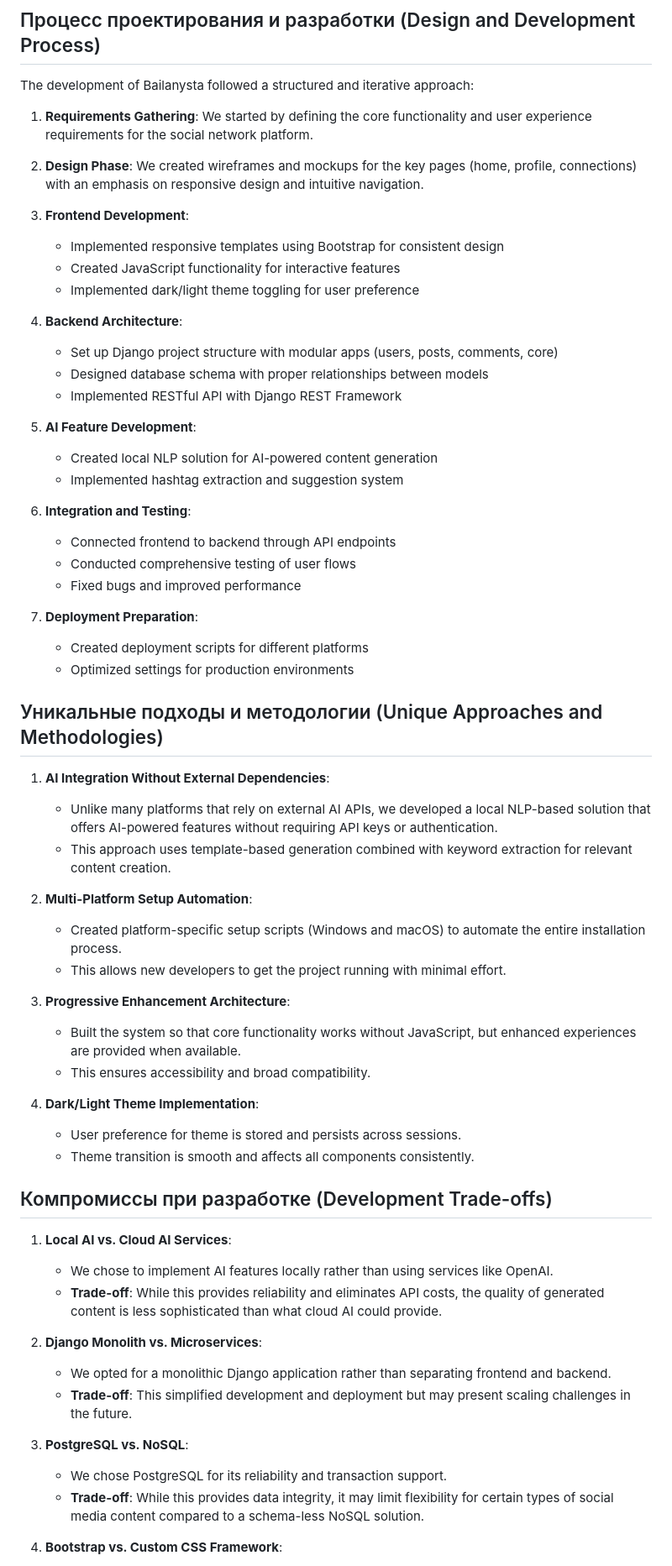
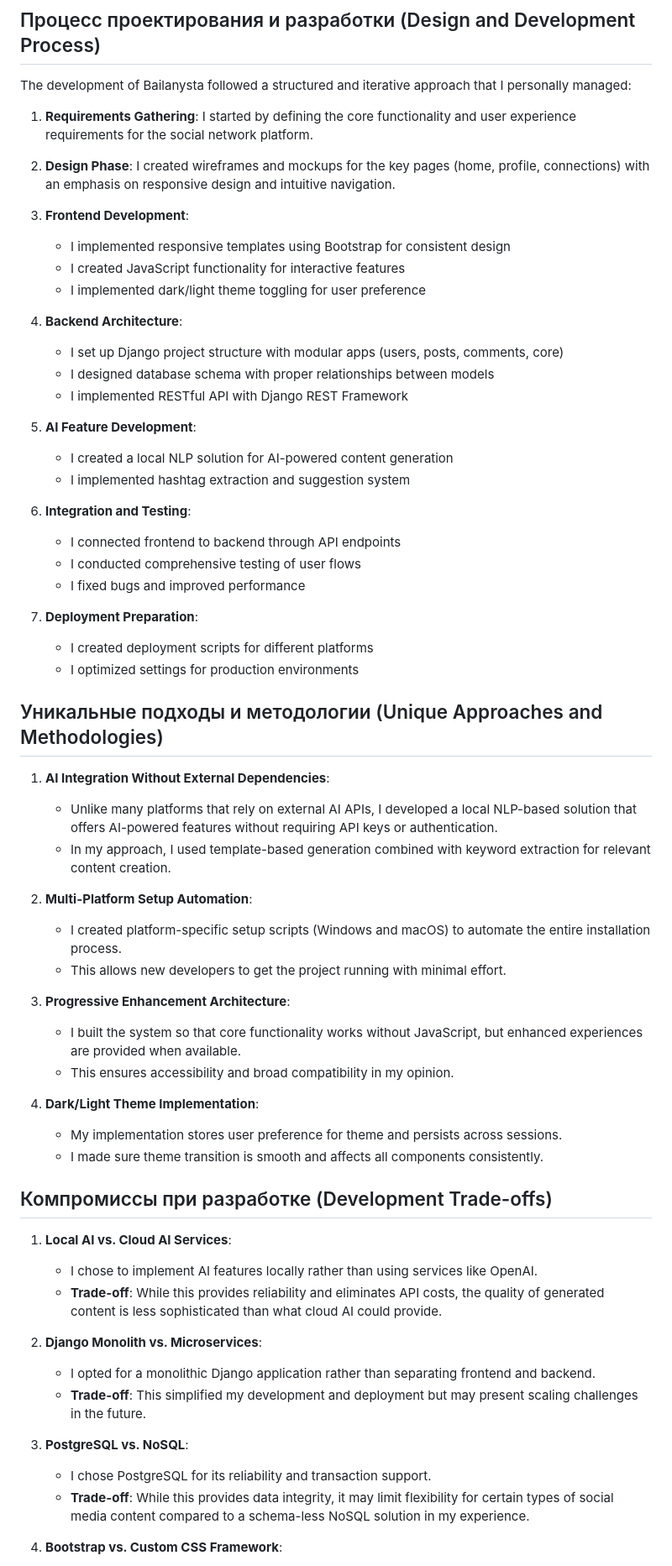
Before and after one commit to bakadandy/bailanysta, a Markdown page: README.md, the part around one of its changes. Shown at 84% size. Rendered like a GitHub page.

```diff
--- a/README.md
+++ b/README.md
@@ -120,65 +120,65 @@ Bailanysta - это платформа социальной сети, котор
 
 ## Процесс проектирования и разработки (Design and Development Process)
 
-The development of Bailanysta followed a structured and iterative approach:
+The development of Bailanysta followed a structured and iterative approach that I personally managed:
 
-1. **Requirements Gathering**: We started by defining the core functionality and user experience requirements for the social network platform.
+1. **Requirements Gathering**: I started by defining the core functionality and user experience requirements for the social network platform.
 
-2. **Design Phase**: We created wireframes and mockups for the key pages (home, profile, connections) with an emphasis on responsive design and intuitive navigation.
+2. **Design Phase**: I created wireframes and mockups for the key pages (home, profile, connections) with an emphasis on responsive design and intuitive navigation.
 
 3. **Frontend Development**:
-   - Implemented responsive templates using Bootstrap for consistent design
-   - Created JavaScript functionality for interactive features
-   - Implemented dark/light theme toggling for user preference
+   - I implemented responsive templates using Bootstrap for consistent design
+   - I created JavaScript functionality for interactive features
+   - I implemented dark/light theme toggling for user preference
 
 4. **Backend Architecture**:
-   - Set up Django project structure with modular apps (users, posts, comments, core)
-   - Designed database schema with proper relationships between models
-   - Implemented RESTful API with Django REST Framework
+   - I set up Django project structure with modular apps (users, posts, comments, core)
+   - I designed database schema with proper relationships between models
+   - I implemented RESTful API with Django REST Framework
 
 5. **AI Feature Development**:
-   - Created local NLP solution for AI-powered content generation
-   - Implemented hashtag extraction and suggestion system
+   - I created a local NLP solution for AI-powered content generation
+   - I implemented hashtag extraction and suggestion system
 
 6. **Integration and Testing**:
-   - Connected frontend to backend through API endpoints
-   - Conducted comprehensive testing of user flows
-   - Fixed bugs and improved performance
+   - I connected frontend to backend through API endpoints
+   - I conducted comprehensive testing of user flows
+   - I fixed bugs and improved performance
 
 7. **Deployment Preparation**:
-   - Created deployment scripts for different platforms
-   - Optimized settings for production environments
+   - I created deployment scripts for different platforms
+   - I optimized settings for production environments
 
 ## Уникальные подходы и методологии (Unique Approaches and Methodologies)
 
 1. **AI Integration Without External Dependencies**:
-   - Unlike many platforms that rely on external AI APIs, we developed a local NLP-based solution that offers AI-powered features without requiring API keys or authentication.
-   - This approach uses template-based generation combined with keyword extraction for relevant content creation.
+   - Unlike many platforms that rely on external AI APIs, I developed a local NLP-based solution that offers AI-powered features without requiring API keys or authentication.
+   - In my approach, I used template-based generation combined with keyword extraction for relevant content creation.
 
 2. **Multi-Platform Setup Automation**:
-   - Created platform-specific setup scripts (Windows and macOS) to automate the entire installation process.
+   - I created platform-specific setup scripts (Windows and macOS) to automate the entire installation process.
    - This allows new developers to get the project running with minimal effort.
 
 3. **Progressive Enhancement Architecture**:
-   - Built the system so that core functionality works without JavaScript, but enhanced experiences are provided when available.
-   - This ensures accessibility and broad compatibility.
+   - I built the system so that core functionality works without JavaScript, but enhanced experiences are provided when available.
+   - This ensures accessibility and broad compatibility in my opinion.
 
 4. **Dark/Light Theme Implementation**:
-   - User preference for theme is stored and persists across sessions.
-   - Theme transition is smooth and affects all components consistently.
+   - My implementation stores user preference for theme and persists across sessions.
+   - I made sure theme transition is smooth and affects all components consistently.
 
 ## Компромиссы при разработке (Development Trade-offs)
 
 1. **Local AI vs. Cloud AI Services**:
-   - We chose to implement AI features locally rather than using services like OpenAI.
+   - I chose to implement AI features locally rather than using services like OpenAI.
    - **Trade-off**: While this provides reliability and eliminates API costs, the quality of generated content is less sophisticated than what cloud AI could provide.
 
 2. **Django Monolith vs. Microservices**:
-   - We opted for a monolithic Django application rather than separating frontend and backend.
-   - **Trade-off**: This simplified development and deployment but may present scaling challenges in the future.
+   - I opted for a monolithic Django application rather than separating frontend and backend.
+   - **Trade-off**: This simplified my development and deployment but may present scaling challenges in the future.
 
 3. **PostgreSQL vs. NoSQL**:
-   - We chose PostgreSQL for its reliability and transaction support.
-   - **Trade-off**: While this provides data integrity, it may limit flexibility for certain types of social media content compared to a schema-less NoSQL solution.
+   - I chose PostgreSQL for its reliability and transaction support.
+   - **Trade-off**: While this provides data integrity, it may limit flexibility for certain types of social media content compared to a schema-less NoSQL solution in my experience.
 
 4. **Bootstrap vs. Custom CSS Framework**:
```
Also changed, not shown: other parts of README.md (+95 -95 lines).
